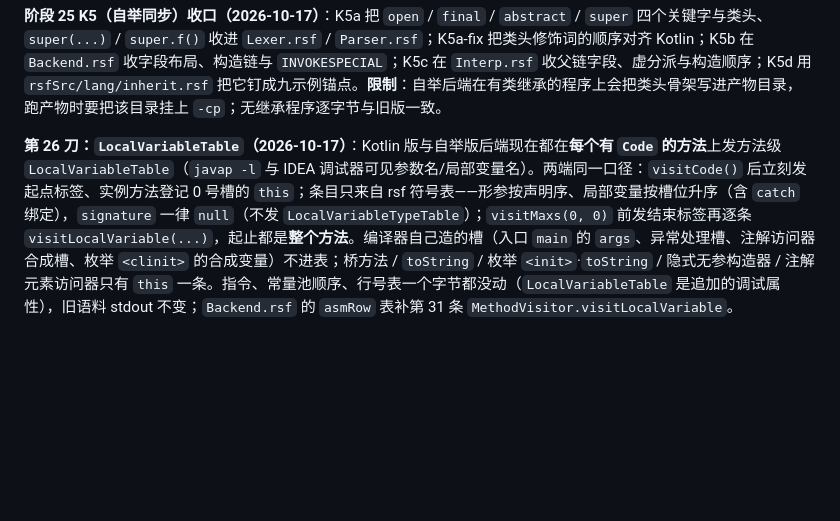
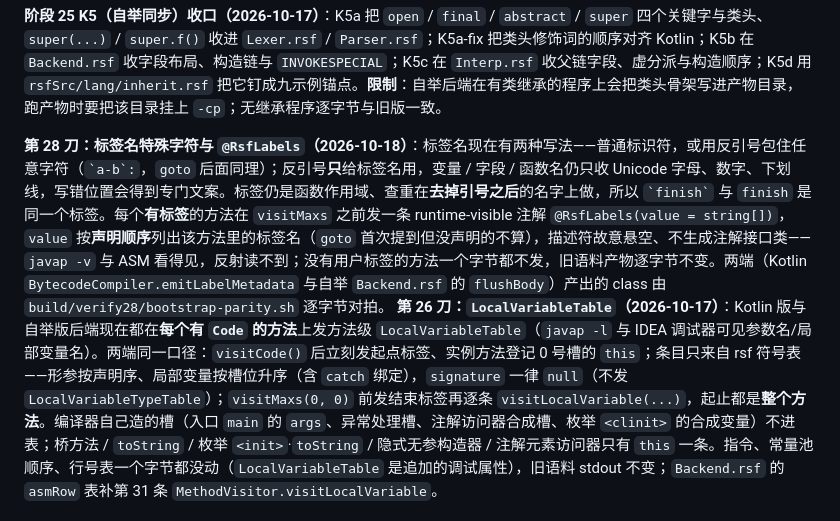
Before and after one commit to MareAshleyPecker/rainStarfox-lang, a Markdown page: BOOTSTRAP.md, the part around one of its changes. Drawn GitHub-style; blank space fills up the shorter version.

```diff
--- a/BOOTSTRAP.md
+++ b/BOOTSTRAP.md
@@ -1173,6 +1175,8 @@ IDEA 插件那张表漏了 `enum`/`switch`/`case`——那边还有一条「与
 
 **阶段 25 K5（自举同步）收口（2026-10-17）**：K5a 把 `open` / `final` / `abstract` / `super` 四个关键字与类头、`super(...)` / `super.f()` 收进 `Lexer.rsf` / `Parser.rsf`；K5a-fix 把类头修饰词的顺序对齐 Kotlin；K5b 在 `Backend.rsf` 收字段布局、构造链与 `INVOKESPECIAL`；K5c 在 `Interp.rsf` 收父链字段、虚分派与构造顺序；K5d 用 `rsfSrc/lang/inherit.rsf` 把它钉成九示例锚点。**限制**：自举后端在有类继承的程序上会把类头骨架写进产物目录，跑产物时要把该目录挂上 `-cp`；无继承程序逐字节与旧版一致。
 
+
+**第 28 刀：标签名特殊字符与 `@RsfLabels`（2026-10-18）**：标签名现在有两种写法——普通标识符，或用反引号包住任意字符（`` `a-b`: ``，`goto` 后面同理）；反引号**只**给标签名用，变量 / 字段 / 函数名仍只收 Unicode 字母、数字、下划线，写错位置会得到专门文案。标签仍是函数作用域、查重在**去掉引号之后**的名字上做，所以 `` `finish` `` 与 `finish` 是同一个标签。每个**有标签**的方法在 `visitMaxs` 之前发一条 runtime-visible 注解 `@RsfLabels(value = string[])`，`value` 按**声明顺序**列出该方法里的标签名（`goto` 首次提到但没声明的不算），描述符故意悬空、不生成注解接口类——`javap -v` 与 ASM 看得见，反射读不到；没有用户标签的方法一个字节都不发，旧语料产物逐字节不变。两端（Kotlin `BytecodeCompiler.emitLabelMetadata` 与自举 `Backend.rsf` 的 `flushBody`）产出的 class 由 `build/verify28/bootstrap-parity.sh` 逐字节对拍。
 **第 26 刀：`LocalVariableTable`（2026-10-17）**：Kotlin 版与自举版后端现在都在**每个有 `Code` 的方法**上发方法级 `LocalVariableTable`（`javap -l` 与 IDEA 调试器可见参数名/局部变量名）。两端同一口径：`visitCode()` 后立刻发起点标签、实例方法登记 0 号槽的 `this`；条目只来自 rsf 符号表——形参按声明序、局部变量按槽位升序（含 `catch` 绑定），`signature` 一律 `null`（不发 `LocalVariableTypeTable`）；`visitMaxs(0, 0)` 前发结束标签再逐条 `visitLocalVariable(...)`，起止都是**整个方法**。编译器自己造的槽（入口 `main` 的 `args`、异常处理槽、注解访问器合成槽、枚举 `<clinit>` 的合成变量）不进表；桥方法 / `toString` / 枚举 `<init>`·`toString` / 隐式无参构造器 / 注解元素访问器只有 `this` 一条。指令、常量池顺序、行号表一个字节都没动（`LocalVariableTable` 是追加的调试属性），旧语料 stdout 不变；`Backend.rsf` 的 `asmRow` 表补第 31 条 `MethodVisitor.visitLocalVariable`。
 
 ## 阶段 20 / 21：`interface` 与 `@interface`（排在自举闭环之后）
```
Also changed, not shown: other parts of BOOTSTRAP.md (+2 -0 lines), README.md (+2 -1 lines).
